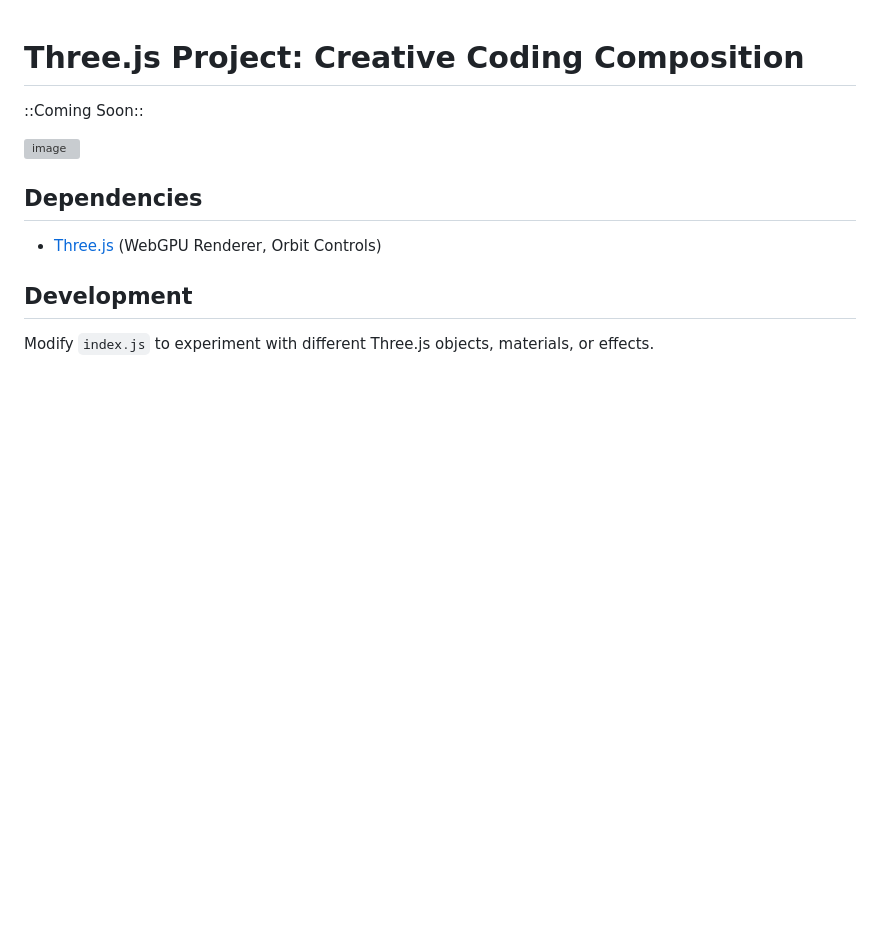
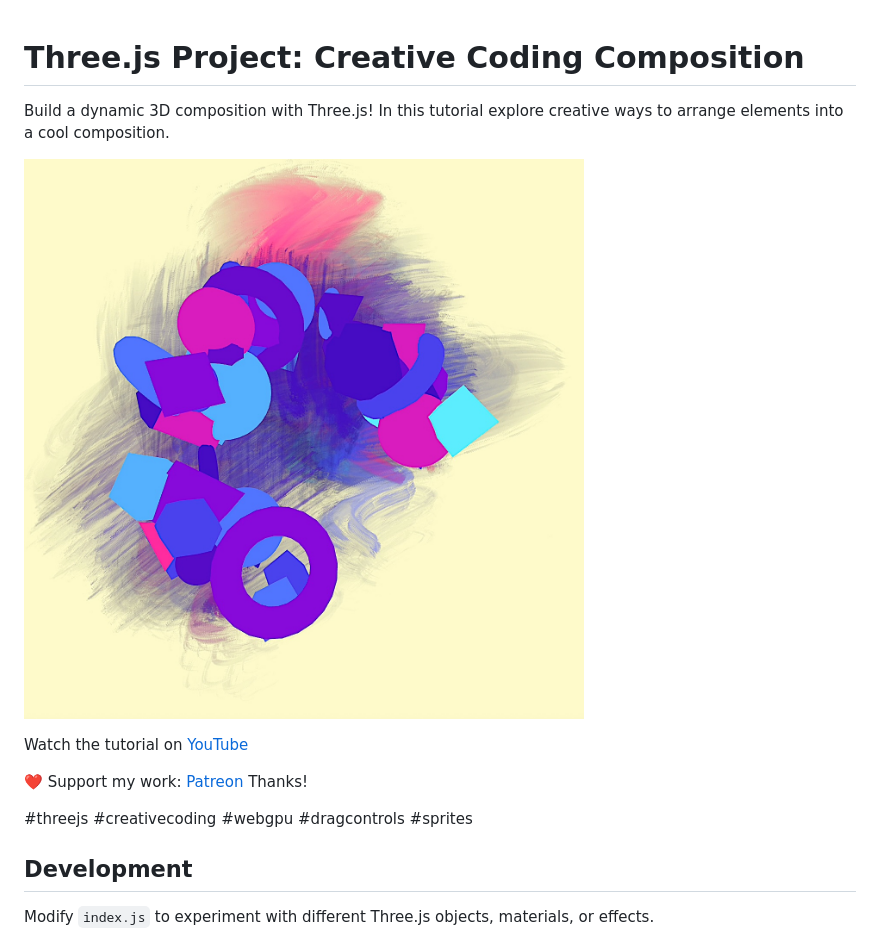
Before and after one commit to bobbyroe/creative-coding-composition, a Markdown page: README.md, the part around the change. GitHub-like rendering; pictures changed too: comp.jpg (added); blank space fills up the shorter version; grey boxes are pictures that could not be loaded.

Commit message:
add img to README

```diff
--- a/README.md
+++ b/README.md
@@ -1,14 +1,14 @@
 # Three.js Project: Creative Coding Composition
 
-::Coming Soon::
+Build a dynamic 3D composition with Three.js! In this tutorial explore creative ways to arrange elements into a cool composition.
 
-![image](./glass-shot.png)
+![image](./comp.jpg)
 
+Watch the tutorial on [YouTube](https://youtu.be/vXjnbu1f7Cs)
 
+❤️ Support my work: [Patreon](https://www.patreon.com/c/RobotBobby) Thanks!
 
-
-## Dependencies
-- [Three.js](https://threejs.org/) (WebGPU Renderer, Orbit Controls)
+#threejs #creativecoding #webgpu #dragcontrols #sprites
 
 ## Development
 Modify `index.js` to experiment with different Three.js objects, materials, or effects.
```
